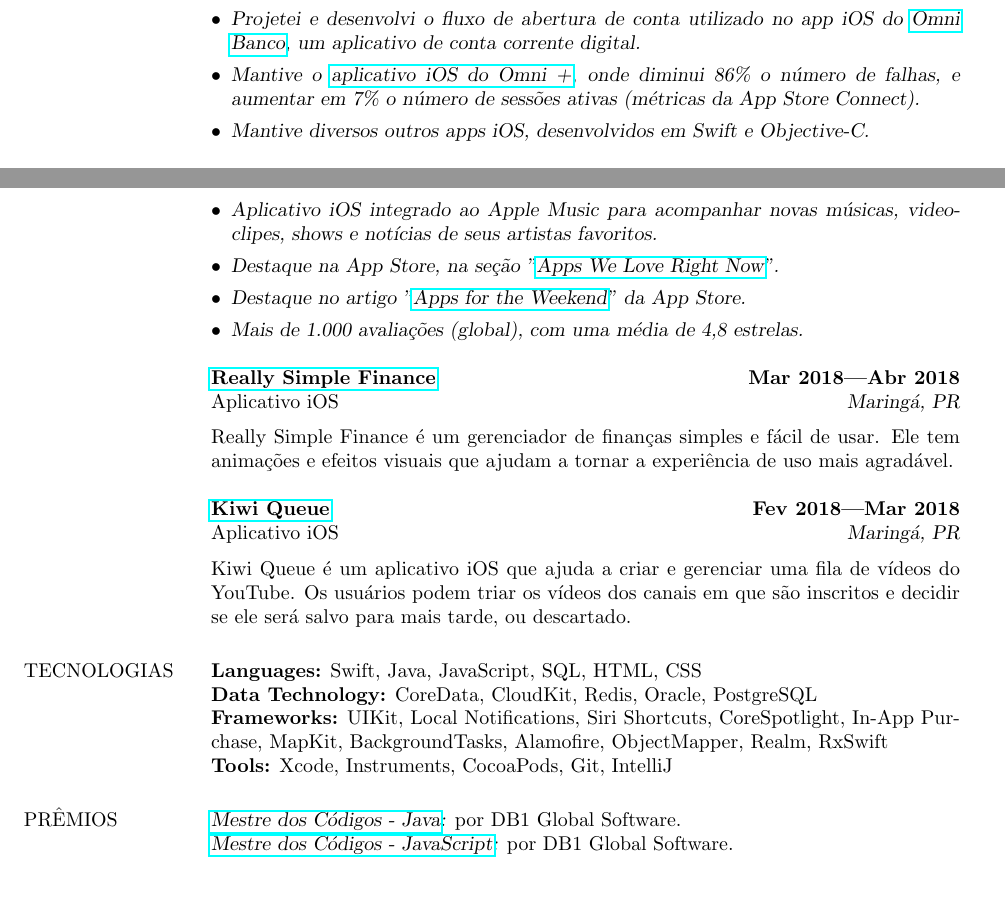
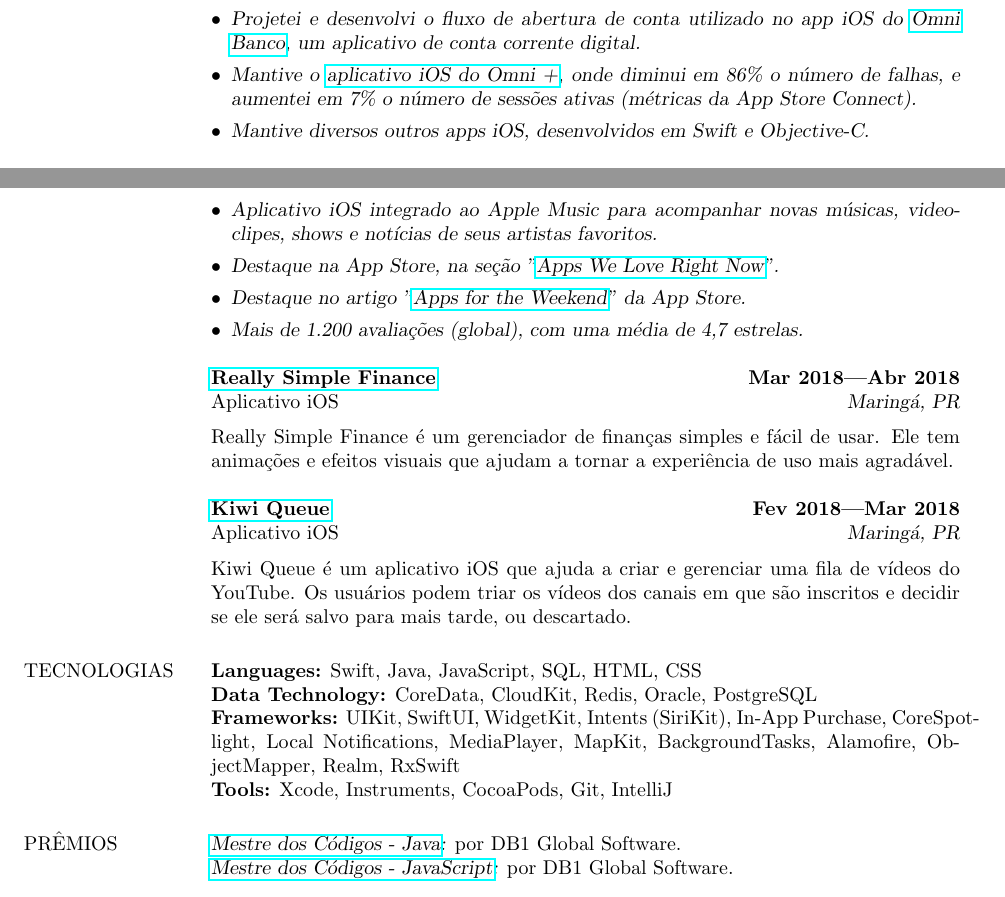
Before and after one commit to marcosatanaka/resume-latex, a LaTeX CV (resume-ptbr.tex): two parts of pages 1 and 2 of 2, joined at a grey line, cut so that both start at the same text. Compiled offline with pdfLaTeX.

Commit message:
Update resume

```diff
--- a/resume-ptbr.tex
+++ b/resume-ptbr.tex
@@ -23,7 +23,7 @@
   \begin{itemize}
     \item {\sl Desenvolvi o app iOS \href{https://apps.apple.com/us/app/id1490242421}{Omni Card}, um gerenciador de cartão de crédito com informações sobre limites, histórico de transações, faturas e pagamento.}
     \item {\sl Projetei e desenvolvi o fluxo de abertura de conta utilizado no app iOS do \href{https://apps.apple.com/br/app/omni-banco/id1369601365}{Omni Banco}, um aplicativo de conta corrente digital.}
-    \item {\sl Mantive o \href{https://apps.apple.com/br/app/omni/id1276332750}{aplicativo iOS do Omni +}, onde diminui 86\% o número de falhas, e aumentar em 7\% o número de sessões ativas (métricas da App Store Connect).}
+    \item {\sl Mantive o \href{https://apps.apple.com/br/app/omni/id1276332750}{aplicativo iOS do Omni +}, onde diminui em 86\% o número de falhas, e aumentei em 7\% o número de sessões ativas (métricas da App Store Connect).}
     \item {\sl Mantive diversos outros apps iOS, desenvolvidos em Swift e Objective-C.}
   \end{itemize}
 
@@ -75,7 +75,7 @@
     \item {\sl Aplicativo iOS integrado ao Apple Music para acompanhar novas músicas, videoclipes, shows e notícias de seus artistas favoritos.}
     \item {\sl Destaque na App Store, na seção "\href{https://github.com/marcosatanaka/resume-latex/blob/master/images/apps_we_love_right_now.png?raw=true}{Apps We Love Right Now}".}
     \item {\sl Destaque no artigo "\href{https://apps.apple.com/us/story/id1516537723}{Apps for the Weekend}" da App Store.}
-    \item {\sl Mais de 1.000 avaliações (global), com uma média de 4,8 estrelas.}
+    \item {\sl Mais de 1.200 avaliações (global), com uma média de 4,7 estrelas.}
     \end{itemize}
 
   {\bf \href{https://itunes.apple.com/us/app/really-simple-finance/id1370859710}{Really Simple Finance}} \hfill {\bf Mar 2018---Abr 2018} \\
@@ -90,7 +90,7 @@
 \section{TECNOLOGIAS}
   {\sl {\bf Languages:}} Swift, Java, JavaScript, SQL, HTML, CSS \\
   {\sl {\bf Data Technology:}} CoreData, CloudKit, Redis, Oracle, PostgreSQL \\
-  {\sl {\bf Frameworks:}} UIKit, Local Notifications, Siri Shortcuts, CoreSpotlight, In-App Purchase, MapKit, BackgroundTasks, Alamofire, ObjectMapper, Realm, RxSwift \\
+  {\sl {\bf Frameworks:}} UIKit, SwiftUI, WidgetKit, Intents (SiriKit), In-App Purchase, CoreSpotlight, Local Notifications, MediaPlayer, MapKit, BackgroundTasks, Alamofire, ObjectMapper, Realm, RxSwift \\
   {\sl {\bf Tools:}} Xcode, Instruments, CocoaPods, Git, IntelliJ
 
 
```
Also changed, not shown: resume.tex (+2 -2 lines), resume-ptbr.pdf, resume.pdf.
